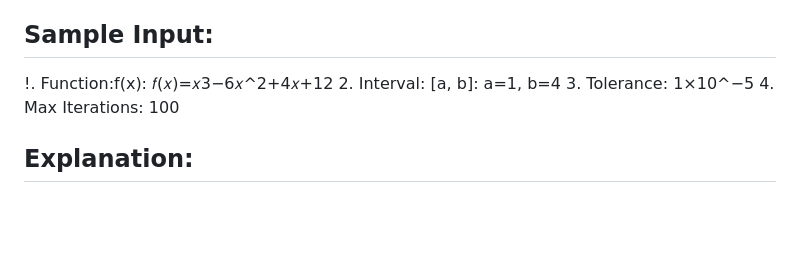
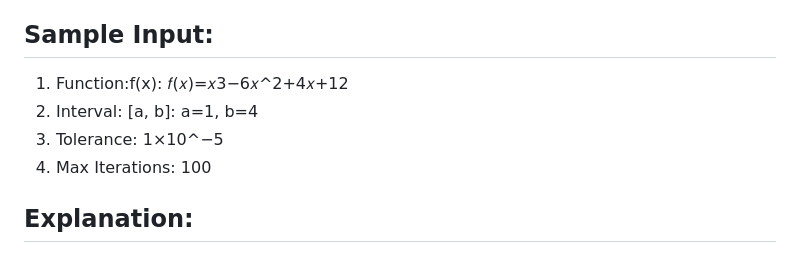
Before and after one commit to ChayonDas/ChayonDasPortfolio, a Markdown page: README.md, the part around the change. Drawn GitHub-style; blank space fills up the shorter version.

```diff
--- a/README.md
+++ b/README.md
@@ -48,7 +48,7 @@ The application allows users to:
 
 ## Sample Input:
 
-!. Function:f(x): 𝑓(𝑥)=𝑥3−6𝑥^2+4𝑥+12
+1. Function:f(x): 𝑓(𝑥)=𝑥3−6𝑥^2+4𝑥+12
 2. Interval: [a, b]: a=1, b=4
 3. Tolerance: 1×10^−5
 4. Max Iterations: 100
```
